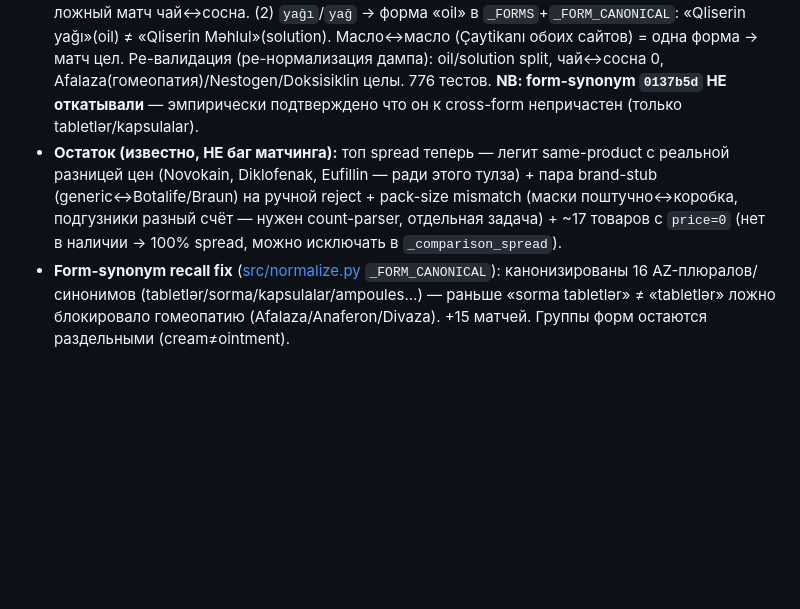
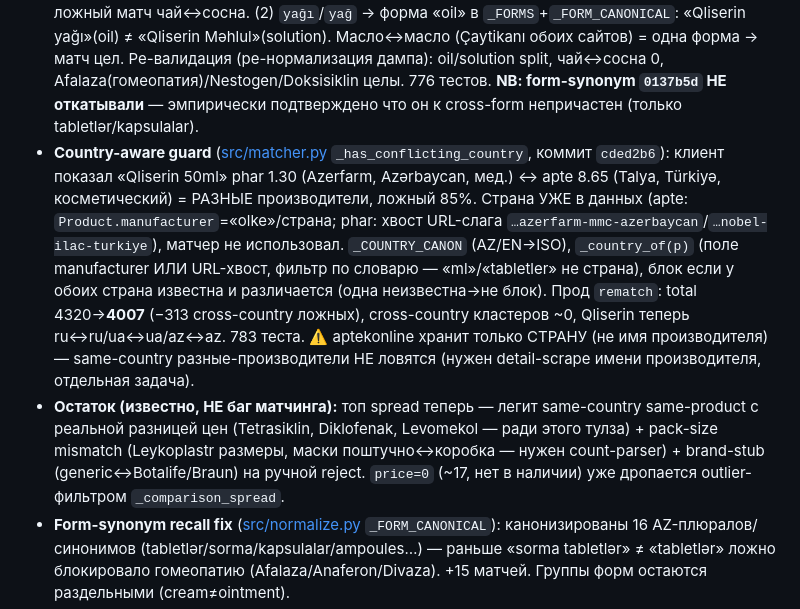
Before and after one commit to rashadoni/pharmacy-monitor, a Markdown page: CLAUDE.md, the part around one of its changes. GitHub-like rendering; blank space fills up the shorter version.

Commit message:
docs(CLAUDE): record country-aware guard (9th deploy, 2026-05-29)
cded2b6 country-guard: разная страна = разный товар (Qliserin Talya-tr ≠
Azerfarm-az). total 4320→4007. Известный остаток: aptekonline хранит только
страну (не имя производителя) → same-country разные-производители не ловятся.

Co-Authored-By: Claude Opus 4.8 <noreply@anthropic.com>

```diff
--- a/CLAUDE.md
+++ b/CLAUDE.md
@@ -76,7 +76,8 @@ When confirming a UI change via screenshot (browser MCP, computer-use, screensho
 - **Matcher variant-atom guard** ([src/matcher.py](src/matcher.py) `_has_conflicting_variant_atoms`): сравнивает «вариант-атомы» из RAW-имени (серийная цифра 1-9 + буква-вариант кроме юнитов q/g/l + одиночная фарм-масса 1-9 mg) — ловит Normoqlip M≠2≠4mg, Lorinden C≠A, Vitamin A≠C, ASferon C≠S, Solgar C≠E, Güzgü M≠S. normalize вырезал эти различители рядом с pack → guard'ы их не видели. Валидировано на дампе 57142 (0 ложных).
 - **Matcher ambiguity-suppression + multi-digit strength guard** ([src/matcher.py](src/matcher.py), коммиты `82ce31d`→`c252211`→`3634cda`, Codex-reviewed): (1) **ambiguity pre-pass** — генерик-якорь, fuzzy-матчащийся к ≥2 кросс-сайт кандидатам с РАЗНЫМИ добавочными токенами (Altay/Mirrolla/Seide) → подавляется (`ambiguous_ids`). Финальная логика: `_hard_conflict(q,p)` считает кандидата только если настоящий проход его не отверг бы (Nutrilon Premium 1 не теряет двойника из-за Comfort/Pepti); subset-условие `q⊆p` (взаимно-разные бренды Medoil vs Fitooil НЕ подавляют друг друга). ⚠️ equal-peer gate (`c252211`) дал **регрессию** — плоские генерики с несколькими двойниками спаривались произвольно (инвертированные цены) — заменён на guard-aware+subset в `3634cda`. (2) `_has_conflicting_strength_number` — 4-7-значная enzyme/IU/BV сила (Mikrazim 25000≠10000) во всех 4 проходах. **Codex MCP-ревью**: 1 HIGH + 2 MED пофикшены. Прод: ~290 генериков подавлено, **0 cross-brand на всей БД** (скан 47582 по altay/mirrolla/medoil/seide/…), total ~4320.
 - **Cross-form/substance normalize-фикс** ([src/normalize.py](src/normalize.py), коммит `4ae53ec`): клиент пожаловался «товары другие» в топе spread — оказалось cross-FORM (не cross-brand). (1) `_TREE_PLANT_RE` склеивает биграмму «çay/şam ağacı» (чайное дерево / сосна — растения) ДО стрипа: раньше «çay»(category-prefix) и «şam»(форма-суппозиторий) вырезались → оба → «agaci yagi» → ложный матч чай↔сосна. (2) `yağı`/`yağ` → форма «oil» в `_FORMS`+`_FORM_CANONICAL`: «Qliserin yağı»(oil) ≠ «Qliserin Məhlul»(solution). Масло↔масло (Çaytikanı обоих сайтов) = одна форма → матч цел. Ре-валидация (ре-нормализация дампа): oil/solution split, чай↔сосна 0, Afalaza(гомеопатия)/Nestogen/Doksisiklin целы. 776 тестов. **NB: form-synonym `0137b5d` НЕ откатывали** — эмпирически подтверждено что он к cross-form непричастен (только tabletlər/kapsulalar).
-- **Остаток (известно, НЕ баг матчинга):** топ spread теперь — легит same-product с реальной разницей цен (Novokain, Diklofenak, Eufillin — ради этого тулза) + пара brand-stub (generic↔Botalife/Braun) на ручной reject + pack-size mismatch (маски поштучно↔коробка, подгузники разный счёт — нужен count-parser, отдельная задача) + ~17 товаров с `price=0` (нет в наличии → 100% spread, можно исключать в `_comparison_spread`).
+- **Country-aware guard** ([src/matcher.py](src/matcher.py) `_has_conflicting_country`, коммит `cded2b6`): клиент показал «Qliserin 50ml» phar 1.30 (Azerfarm, Azərbaycan, мед.) ↔ apte 8.65 (Talya, Türkiyə, косметический) = РАЗНЫЕ производители, ложный 85%. Страна УЖЕ в данных (apte: `Product.manufacturer`=«olke»/страна; phar: хвост URL-слага `…azerfarm-mmc-azerbaycan`/`…nobel-ilac-turkiye`), матчер не использовал. `_COUNTRY_CANON` (AZ/EN→ISO), `_country_of(p)` (поле manufacturer ИЛИ URL-хвост, фильтр по словарю — «ml»/«tabletler» не страна), блок если у обоих страна известна и различается (одна неизвестна→не блок). Прод `rematch`: total 4320→**4007** (−313 cross-country ложных), cross-country кластеров ~0, Qliserin теперь ru↔ru/ua↔ua/az↔az. 783 теста. ⚠️ aptekonline хранит только СТРАНУ (не имя производителя) — same-country разные-производители НЕ ловятся (нужен detail-scrape имени производителя, отдельная задача).
+- **Остаток (известно, НЕ баг матчинга):** топ spread теперь — легит same-country same-product с реальной разницей цен (Tetrasiklin, Diklofenak, Levomekol — ради этого тулза) + pack-size mismatch (Leykoplastr размеры, маски поштучно↔коробка — нужен count-parser) + brand-stub (generic↔Botalife/Braun) на ручной reject. `price=0` (~17, нет в наличии) уже дропается outlier-фильтром `_comparison_spread`.
 - **Form-synonym recall fix** ([src/normalize.py](src/normalize.py) `_FORM_CANONICAL`): канонизированы 16 AZ-плюралов/синонимов (tabletlər/sorma/kapsulalar/ampoules…) — раньше «sorma tabletlər» ≠ «tabletlər» ложно блокировало гомеопатию (Afalaza/Anaferon/Divaza). +15 матчей. Группы форм остаются раздельными (cream≠ointment).
 - **EN-locale дедуп** ([src/scrapers/pharmonline.py](src/scrapers/pharmonline.py) `_external_id_from_href`): Playwright-скрейпер клал `?lng=en` в external_id → ~9560 EN-дублей. Root-fix (обрезка query) + удалено 9560 дублей с прода (бэкап `pre-endup-dedup-*.sql.gz`).
 - **`notify test`** ([src/main.py](src/main.py)): smoke-тест доставки (email+telegram одной командой). + удалён мёртвый `scripts/backup.sh` (SQLite; прод на Postgres `infra/scripts/backup.sh`), provision/RUNBOOK/README реконсилированы.
```
Also changed, not shown: other parts of CLAUDE.md (+1 -1 lines).
